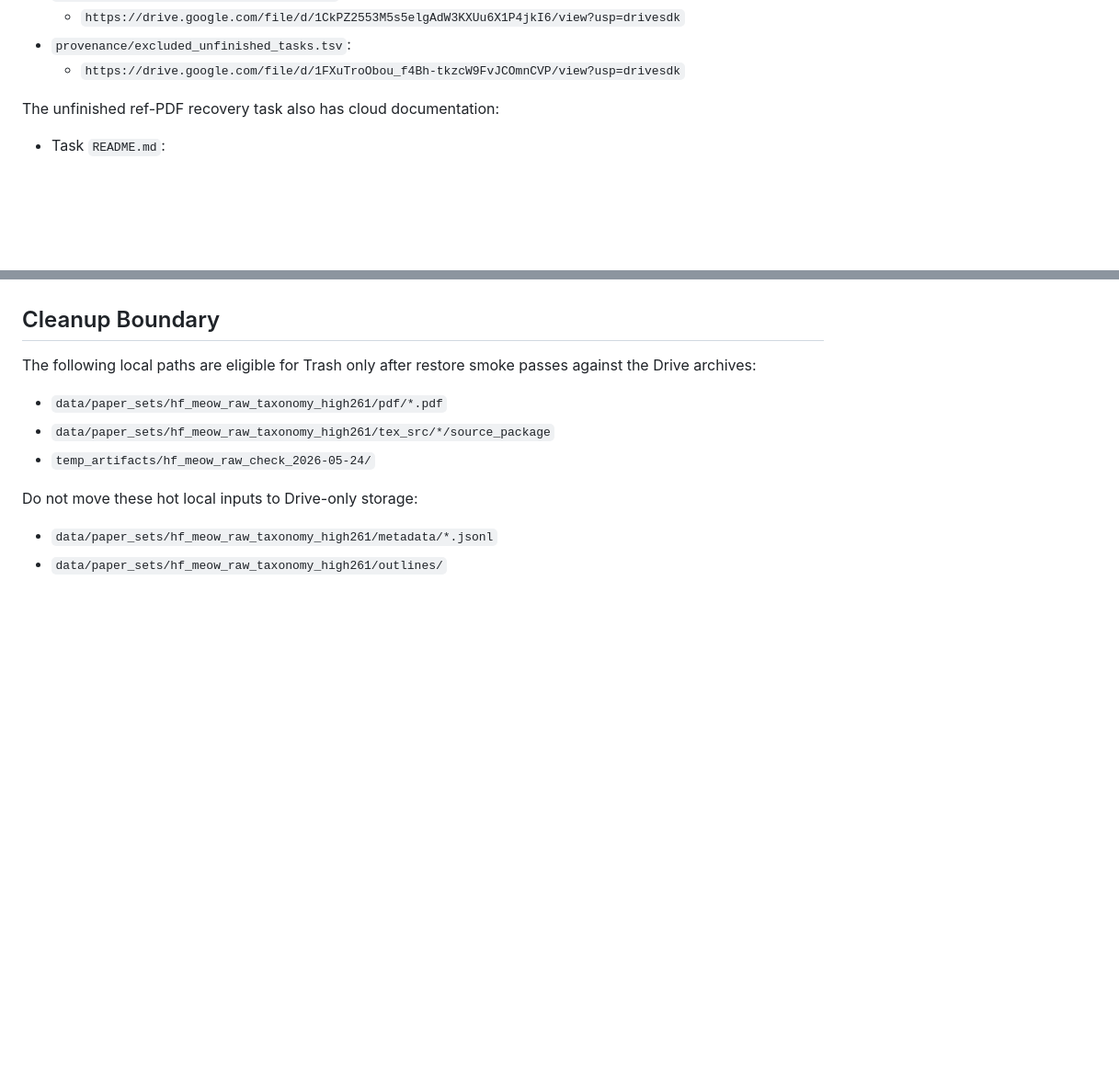
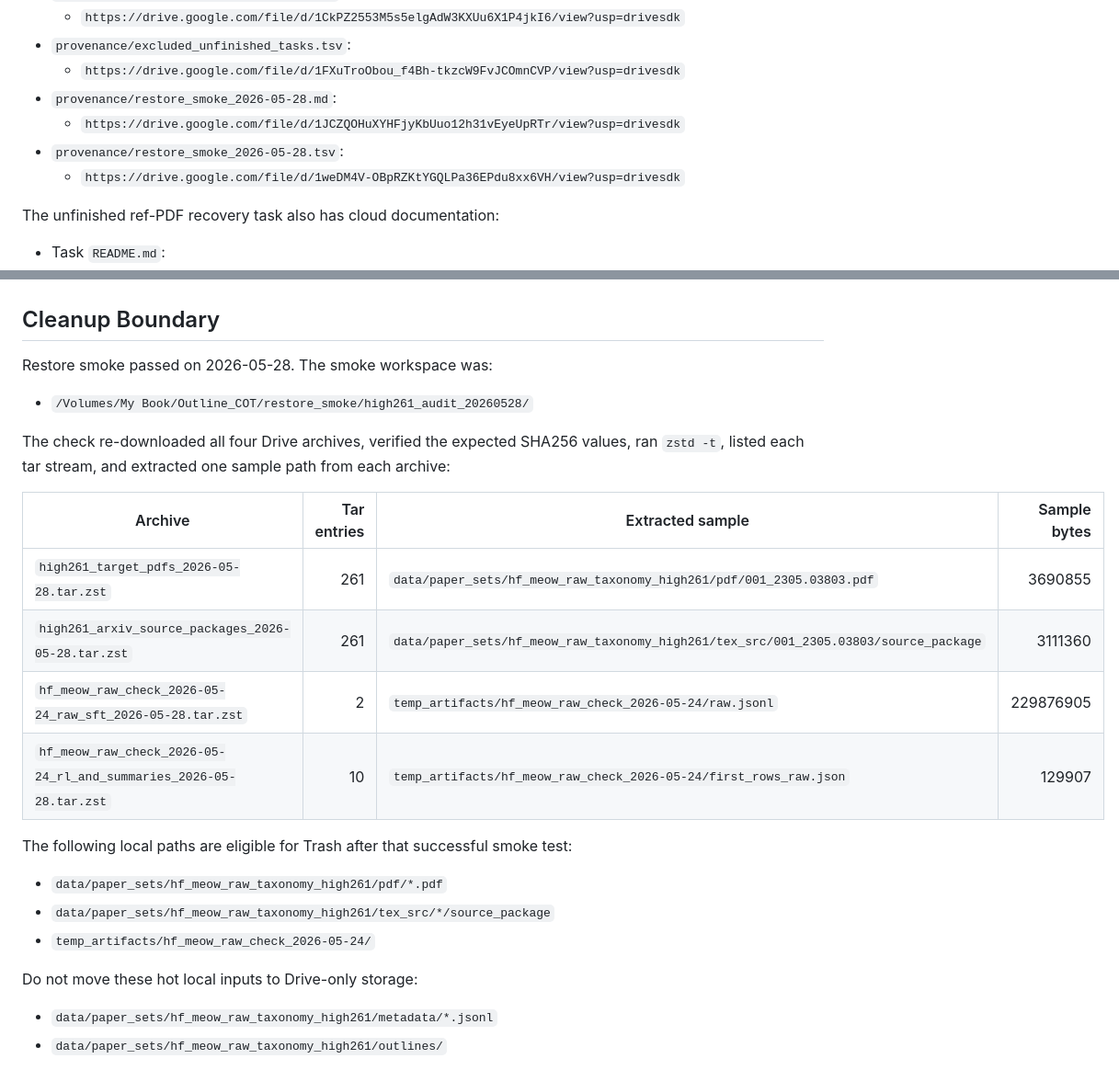
Before and after one commit to Sologa/Outline_COT, a Markdown page: docs/dataset_audits/hf_meow_raw_taxonomy_high261_2026-05-28.md, 2 parts joined by grey strips. Shown at 92% size. Rendered like a GitHub page; blank space fills up the shorter version.

Commit message:
Record high261 archive restore smoke

```diff
--- a/docs/dataset_audits/hf_meow_raw_taxonomy_high261_2026-05-28.md
+++ b/docs/dataset_audits/hf_meow_raw_taxonomy_high261_2026-05-28.md
@@ -57,6 +57,10 @@ The cloud package includes its own complete documentation:
   - `https://drive.google.com/file/d/1CkPZ2553M5s5elgAdW3KXUu6X1P4jkI6/view?usp=drivesdk`
 - `provenance/excluded_unfinished_tasks.tsv`:
   - `https://drive.google.com/file/d/1FXuTroObou_f4Bh-tkzcW9FvJCOmnCVP/view?usp=drivesdk`
+- `provenance/restore_smoke_2026-05-28.md`:
+  - `https://drive.google.com/file/d/1JCZQOHuXYHFjyKbUuo12h31vEyeUpRTr/view?usp=drivesdk`
+- `provenance/restore_smoke_2026-05-28.tsv`:
+  - `https://drive.google.com/file/d/1weDM4V-OBpRZKtYGQLPa36EPdu8xx6VH/view?usp=drivesdk`
 
 The unfinished ref-PDF recovery task also has cloud documentation:
 
@@ -116,8 +120,23 @@ document.
 
 ## Cleanup Boundary
 
-The following local paths are eligible for Trash only after restore smoke passes
-against the Drive archives:
+Restore smoke passed on 2026-05-28. The smoke workspace was:
+
+- `/Volumes/My Book/Outline_COT/restore_smoke/high261_audit_20260528/`
+
+The check re-downloaded all four Drive archives, verified the expected SHA256
+values, ran `zstd -t`, listed each tar stream, and extracted one sample path
+from each archive:
+
+| Archive | Tar entries | Extracted sample | Sample bytes |
+|---|---:|---|---:|
+| `high261_target_pdfs_2026-05-28.tar.zst` | 261 | `data/paper_sets/hf_meow_raw_taxonomy_high261/pdf/001_2305.03803.pdf` | 3690855 |
+| `high261_arxiv_source_packages_2026-05-28.tar.zst` | 261 | `data/paper_sets/hf_meow_raw_taxonomy_high261/tex_src/001_2305.03803/source_package` | 3111360 |
+| `hf_meow_raw_check_2026-05-24_raw_sft_2026-05-28.tar.zst` | 2 | `temp_artifacts/hf_meow_raw_check_2026-05-24/raw.jsonl` | 229876905 |
+| `hf_meow_raw_check_2026-05-24_rl_and_summaries_2026-05-28.tar.zst` | 10 | `temp_artifacts/hf_meow_raw_check_2026-05-24/first_rows_raw.json` | 129907 |
+
+The following local paths are eligible for Trash after that successful smoke
+test:
 
 - `data/paper_sets/hf_meow_raw_taxonomy_high261/pdf/*.pdf`
 - `data/paper_sets/hf_meow_raw_taxonomy_high261/tex_src/*/source_package`
```
Also changed, not shown: 1 other file.
